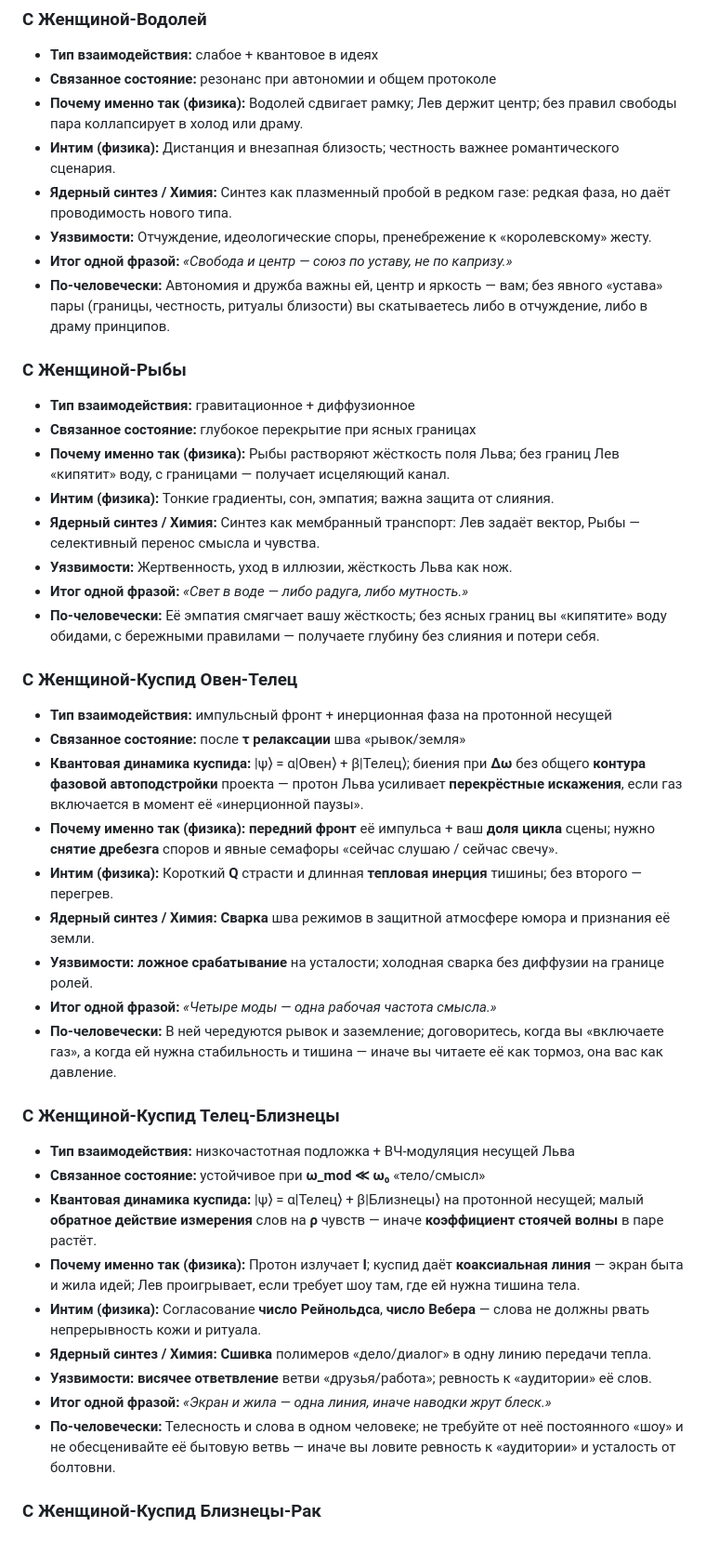
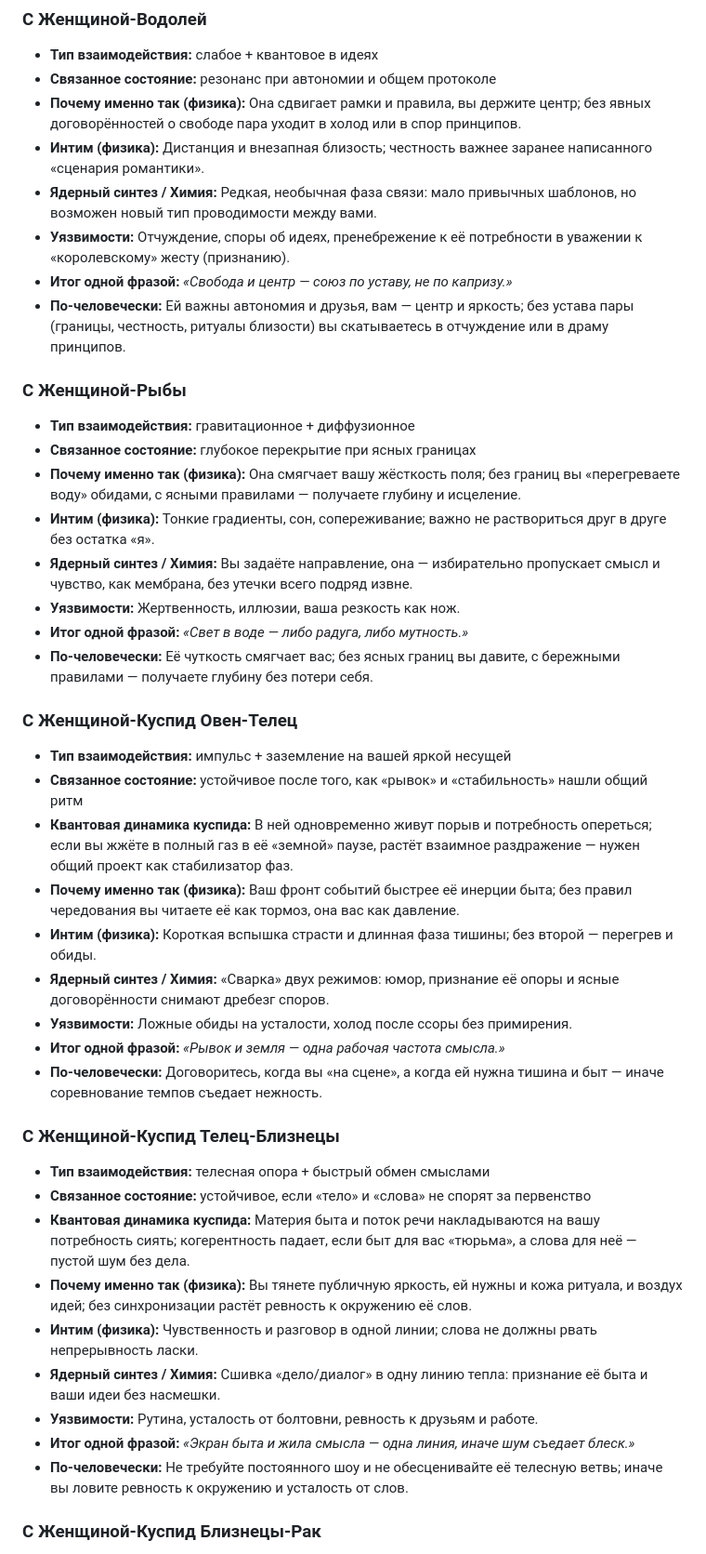
Before and after one commit to checkago/HOROSCOPE, a Markdown page: 09_Лев_Мужчина.md, the part around one of its changes. Shown at 93% size. Drawn GitHub-style.

```diff
--- a/09_Лев_Мужчина.md
+++ b/09_Лев_Мужчина.md
@@ -162,47 +162,47 @@
 
 - **Тип взаимодействия:** слабое + квантовое в идеях
 - **Связанное состояние:** резонанс при автономии и общем протоколе
-- **Почему именно так (физика):** Водолей сдвигает рамку; Лев держит центр; без правил свободы пара коллапсирует в холод или драму.
-- **Интим (физика):** Дистанция и внезапная близость; честность важнее романтического сценария.
-- **Ядерный синтез / Химия:** Синтез как плазменный пробой в редком газе: редкая фаза, но даёт проводимость нового типа.
-- **Уязвимости:** Отчуждение, идеологические споры, пренебрежение к «королевскому» жесту.
+- **Почему именно так (физика):** Она сдвигает рамки и правила, вы держите центр; без явных договорённостей о свободе пара уходит в холод или в спор принципов.
+- **Интим (физика):** Дистанция и внезапная близость; честность важнее заранее написанного «сценария романтики».
+- **Ядерный синтез / Химия:** Редкая, необычная фаза связи: мало привычных шаблонов, но возможен новый тип проводимости между вами.
+- **Уязвимости:** Отчуждение, споры об идеях, пренебрежение к её потребности в уважении к «королевскому» жесту (признанию).
 - **Итог одной фразой:** *«Свобода и центр — союз по уставу, не по капризу.»*
-- **По-человечески:** Автономия и дружба важны ей, центр и яркость — вам; без явного «устава» пары (границы, честность, ритуалы близости) вы скатываетесь либо в отчуждение, либо в драму принципов.
+- **По-человечески:** Ей важны автономия и друзья, вам — центр и яркость; без устава пары (границы, честность, ритуалы близости) вы скатываетесь в отчуждение или в драму принципов.
 
 ### С Женщиной-Рыбы
 
 - **Тип взаимодействия:** гравитационное + диффузионное
 - **Связанное состояние:** глубокое перекрытие при ясных границах
-- **Почему именно так (физика):** Рыбы растворяют жёсткость поля Льва; без границ Лев «кипятит» воду, с границами — получает исцеляющий канал.
-- **Интим (физика):** Тонкие градиенты, сон, эмпатия; важна защита от слияния.
-- **Ядерный синтез / Химия:** Синтез как мембранный транспорт: Лев задаёт вектор, Рыбы — селективный перенос смысла и чувства.
-- **Уязвимости:** Жертвенность, уход в иллюзии, жёсткость Льва как нож.
+- **Почему именно так (физика):** Она смягчает вашу жёсткость поля; без границ вы «перегреваете воду» обидами, с ясными правилами — получаете глубину и исцеление.
+- **Интим (физика):** Тонкие градиенты, сон, сопереживание; важно не раствориться друг в друге без остатка «я».
+- **Ядерный синтез / Химия:** Вы задаёте направление, она — избирательно пропускает смысл и чувство, как мембрана, без утечки всего подряд извне.
+- **Уязвимости:** Жертвенность, иллюзии, ваша резкость как нож.
 - **Итог одной фразой:** *«Свет в воде — либо радуга, либо мутность.»*
-- **По-человечески:** Её эмпатия смягчает вашу жёсткость; без ясных границ вы «кипятите» воду обидами, с бережными правилами — получаете глубину без слияния и потери себя.
+- **По-человечески:** Её чуткость смягчает вас; без ясных границ вы давите, с бережными правилами — получаете глубину без потери себя.
 
 ### С Женщиной-Куспид Овен-Телец
 
-- **Тип взаимодействия:** импульсный фронт + инерционная фаза на протонной несущей
-- **Связанное состояние:** после **τ релаксации** шва «рывок/земля»
-- **Квантовая динамика куспида:** |ψ⟩ = α|Овен⟩ + β|Телец⟩; биения при **Δω** без общего **контура фазовой автоподстройки** проекта — протон Льва усиливает **перекрёстные искажения**, если газ включается в момент её «инерционной паузы».
-- **Почему именно так (физика):** **передний фронт** её импульса + ваш **доля цикла** сцены; нужно **снятие дребезга** споров и явные семафоры «сейчас слушаю / сейчас свечу».
-- **Интим (физика):** Короткий **Q** страсти и длинная **тепловая инерция** тишины; без второго — перегрев.
-- **Ядерный синтез / Химия:** **Сварка** шва режимов в защитной атмосфере юмора и признания её земли.
-- **Уязвимости:** **ложное срабатывание** на усталости; холодная сварка без диффузии на границе ролей.
-- **Итог одной фразой:** *«Четыре моды — одна рабочая частота смысла.»*
-- **По-человечески:** В ней чередуются рывок и заземление; договоритесь, когда вы «включаете газ», а когда ей нужна стабильность и тишина — иначе вы читаете её как тормоз, она вас как давление.
+- **Тип взаимодействия:** импульс + заземление на вашей яркой несущей
+- **Связанное состояние:** устойчивое после того, как «рывок» и «стабильность» нашли общий ритм
+- **Квантовая динамика куспида:** В ней одновременно живут порыв и потребность опереться; если вы жжёте в полный газ в её «земной» паузе, растёт взаимное раздражение — нужен общий проект как стабилизатор фаз.
+- **Почему именно так (физика):** Ваш фронт событий быстрее её инерции быта; без правил чередования вы читаете её как тормоз, она вас как давление.
+- **Интим (физика):** Короткая вспышка страсти и длинная фаза тишины; без второй — перегрев и обиды.
+- **Ядерный синтез / Химия:** «Сварка» двух режимов: юмор, признание её опоры и ясные договорённости снимают дребезг споров.
+- **Уязвимости:** Ложные обиды на усталости, холод после ссоры без примирения.
+- **Итог одной фразой:** *«Рывок и земля — одна рабочая частота смысла.»*
+- **По-человечески:** Договоритесь, когда вы «на сцене», а когда ей нужна тишина и быт — иначе соревнование темпов съедает нежность.
 
 ### С Женщиной-Куспид Телец-Близнецы
 
-- **Тип взаимодействия:** низкочастотная подложка + ВЧ-модуляция несущей Льва
-- **Связанное состояние:** устойчивое при **ω_mod ≪ ω₀** «тело/смысл»
-- **Квантовая динамика куспида:** |ψ⟩ = α|Телец⟩ + β|Близнецы⟩ на протонной несущей; малый **обратное действие измерения** слов на **ρ** чувств — иначе **коэффициент стоячей волны** в паре растёт.
-- **Почему именно так (физика):** Протон излучает **I**; куспид даёт **коаксиальная линия** — экран быта и жила идей; Лев проигрывает, если требует шоу там, где ей нужна тишина тела.
-- **Интим (физика):** Согласование **число Рейнольдса**, **число Вебера** — слова не должны рвать непрерывность кожи и ритуала.
-- **Ядерный синтез / Химия:** **Сшивка** полимеров «дело/диалог» в одну линию передачи тепла.
-- **Уязвимости:** **висячее ответвление** ветви «друзья/работа»; ревность к «аудитории» её слов.
-- **Итог одной фразой:** *«Экран и жила — одна линия, иначе наводки жрут блеск.»*
-- **По-человечески:** Телесность и слова в одном человеке; не требуйте от неё постоянного «шоу» и не обесценивайте её бытовую ветвь — иначе вы ловите ревность к «аудитории» и усталость от болтовни.
+- **Тип взаимодействия:** телесная опора + быстрый обмен смыслами
+- **Связанное состояние:** устойчивое, если «тело» и «слова» не спорят за первенство
+- **Квантовая динамика куспида:** Материя быта и поток речи накладываются на вашу потребность сиять; когерентность падает, если быт для вас «тюрьма», а слова для неё — пустой шум без дела.
+- **Почему именно так (физика):** Вы тянете публичную яркость, ей нужны и кожа ритуала, и воздух идей; без синхронизации растёт ревность к окружению её слов.
+- **Интим (физика):** Чувственность и разговор в одной линии; слова не должны рвать непрерывность ласки.
+- **Ядерный синтез / Химия:** Сшивка «дело/диалог» в одну линию тепла: признание её быта и ваши идеи без насмешки.
+- **Уязвимости:** Рутина, усталость от болтовни, ревность к друзьям и работе.
+- **Итог одной фразой:** *«Экран быта и жила смысла — одна линия, иначе шум съедает блеск.»*
+- **По-человечески:** Не требуйте постоянного шоу и не обесценивайте её телесную ветвь; иначе вы ловите ревность к окружению и усталость от слов.
 
 ### С Женщиной-Куспид Близнецы-Рак
 
```
Also changed, not shown: other parts of 09_Лев_Мужчина.md (+127 -127 lines).
